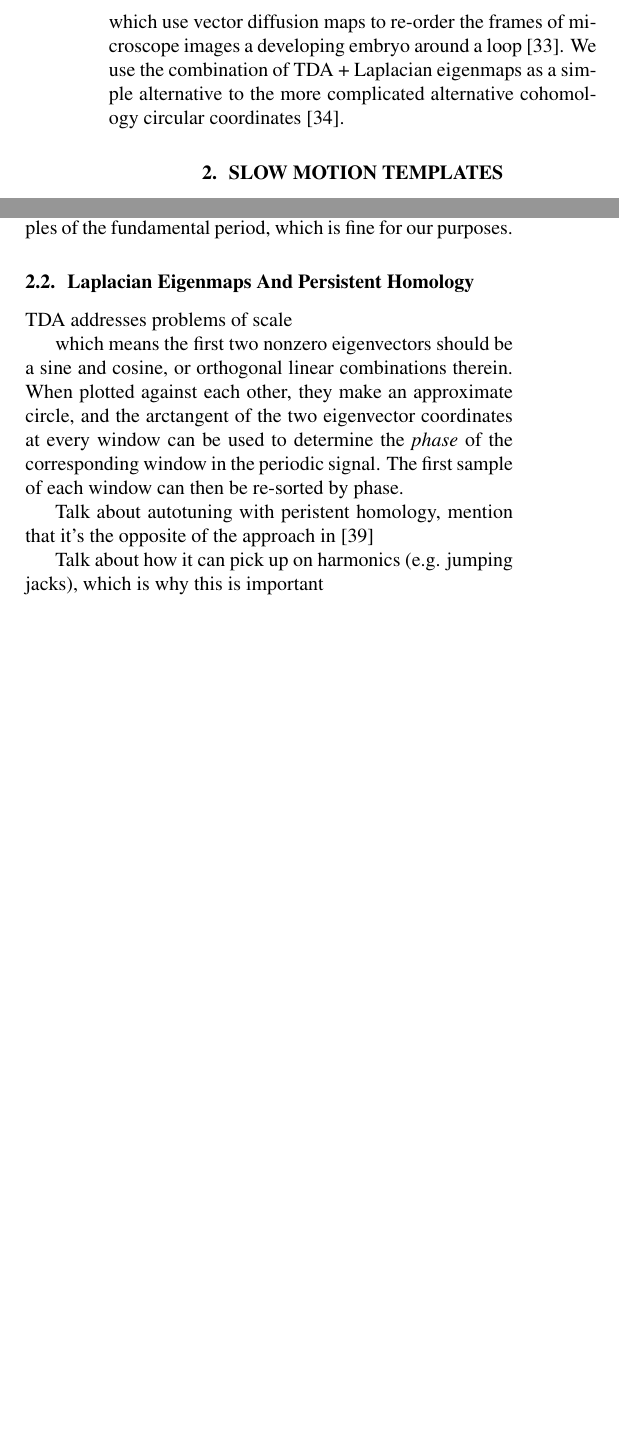
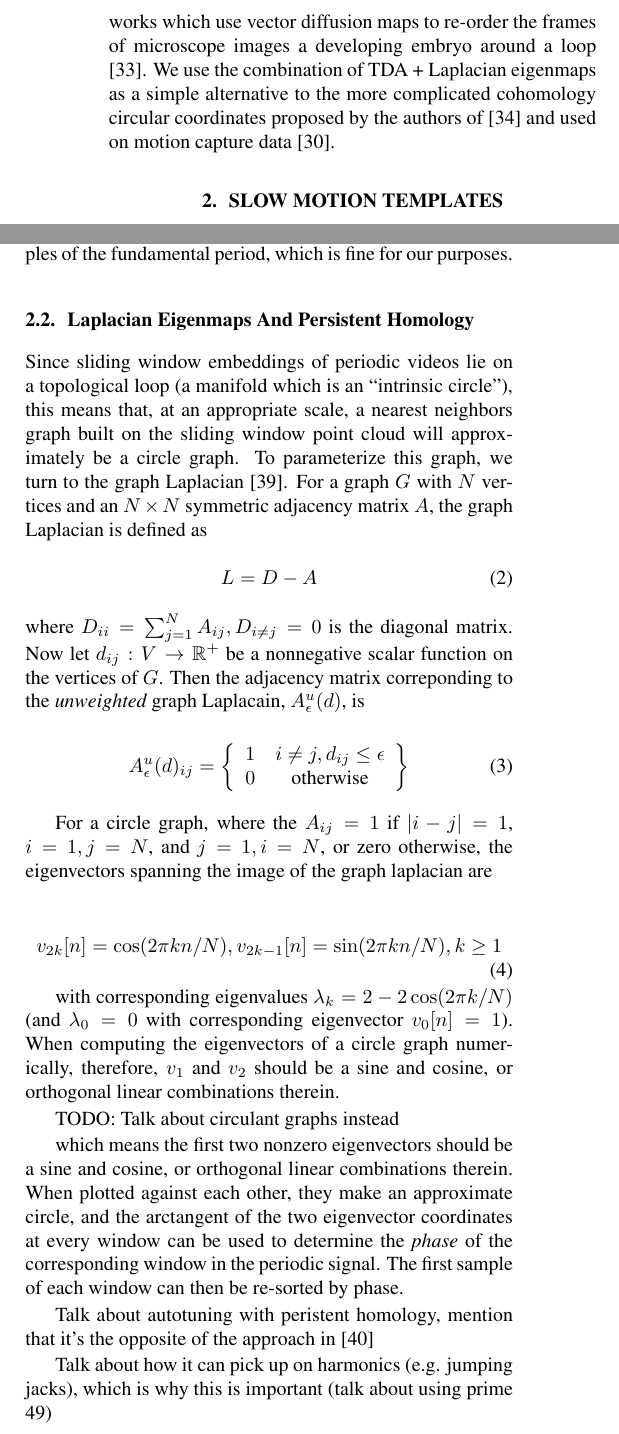
Before and after one commit to ctralie/SloMoLoops, a LaTeX paper (Paper/paper.tex): two parts of the columns of page 2 of 5, joined at a grey line, cut so that both start at the same text, the shorter picture padded with empty space. Compiled offline with pdfLaTeX.

Commit message:
More writing

```diff
--- a/Paper/paper.tex
+++ b/Paper/paper.tex
@@ -71,6 +71,6 @@ To address the problems with an Eulerian representation, we devise a geometric/t
 
 
-Many prior works use a combination of sliding window embeddings and topological data analysis, such as detecting the Lorenz attractor \cite{de2012topological}, quantifying circadian rhythms in gene expression data \cite{perea2015sliding}, detecting chatter in mechanical systems \cite{khasawneh2016chatter}, detecting wheezing in audio \cite{emrani2014real}, quantifying periodic activites in motion capture data \cite{vejdemo2015cohomological, venkataraman2016persistent}, quantifying vocal fold anomalies in video \cite{tralie2017quasi}, though we believe we are the first to use a sliding window + TDA framework to {\em synthesize} a new result.  Our use of the graph Laplcian to parameterize time series is also unique, though we are inspired by works that have used it to re-arrange images around a loop as a pre-processing step for structure from motion \cite{averbuch2015ringit}, and works which use vector diffusion maps to re-order the frames of microscope images a developing embryo around a loop \cite{dsilva2015diffusionvecordering}.  We use the combination of TDA + Laplacian eigenmaps as a simple alternative to the more complicated alternative cohomology circular coordinates \cite{de2011persistent}.
+Many prior works use a combination of sliding window embeddings and topological data analysis, such as detecting the Lorenz attractor \cite{de2012topological}, quantifying circadian rhythms in gene expression data \cite{perea2015sliding}, detecting chatter in mechanical systems \cite{khasawneh2016chatter}, detecting wheezing in audio \cite{emrani2014real}, quantifying periodic activites in motion capture data \cite{vejdemo2015cohomological, venkataraman2016persistent}, and quantifying vocal fold anomalies in video \cite{tralie2017quasi}, though we believe we are the first to use a sliding window + TDA framework to {\em synthesize} a new result.  Our use of the graph Laplcian to parameterize time series is also unique, though we are inspired by works that have used it to re-arrange images around a loop as a pre-processing step for structure from motion \cite{averbuch2015ringit}, and works which use vector diffusion maps to re-order the frames of microscope images a developing embryo around a loop \cite{dsilva2015diffusionvecordering}.  We use the combination of TDA + Laplacian eigenmaps as a simple alternative to the more complicated cohomology circular coordinates proposed by the authors of \cite{de2011persistent} and used on motion capture data \cite{vejdemo2015cohomological}.
 
 
 \section{Slow Motion Templates}
@@ -101,14 +101,35 @@ where $\tau$ is a step size and $d$ is the dimension of the embedding.  In this
 \subsection{Laplacian Eigenmaps And Persistent Homology}
 \label{sec:laplacian}
 
-TDA addresses problems of scale
+Since sliding window embeddings of periodic videos lie on a topological loop (a manifold which is an ``intrinsic circle''), this means that, at an appropriate scale, a nearest neighbors graph built on the sliding window point cloud will approximately be a circle graph.  To parameterize this graph, we turn to the graph Laplacian \cite{chung1997spectral}.  For a graph $G$ with $N$ vertices and an $N \times N$ symmetric adjacency matrix $A$, the graph Laplacian is defined as
+\begin{equation}
+L = D-A
+\end{equation}
+where $D_{ii} = \sum_{j = 1}^N A_{ij}, D_{i \neq j} = 0$ is the diagonal matrix.  Now let $d_{ij}: V \rightarrow \mathbb{R}^+$ be a nonnegative scalar function on the vertices of $G$.  Then the adjacency matrix correponding to the {\em unweighted} graph Laplacain, $A_{\epsilon}^u(d)$, is
+
+\begin{equation}
+A_{\epsilon}^u(d)_{ij} = \left\{ \begin{array}{cc} 1 & i \neq j, d_{ij} \leq \epsilon \\ 0 & \text{otherwise} \end{array} \right\}
+\end{equation}
+
+For a circle graph, where the $A_{ij} = 1$ if $|i-j| = 1$, $i=1, j=N$, and $j=1, i=N$, or zero otherwise, the eigenvectors spanning the image of the graph laplacian are
+
+\begin{equation}
+v_{2k}[n] = \cos(2 \pi k n / N), v_{2k-1}[n] = \sin(2 \pi k n / N), k \geq 1
+\end{equation}
+
+%In other words, the graph Laplacian of an $N$-point circle graph recovers the $N$-dimensional discrete Fourier transform.
+
+with corresponding eigenvalues $\lambda_k = 2 - 2 \cos(2 \pi k / N)$ (and $\lambda_0 = 0$ with corresponding eigenvector $v_0[n] = 1$).  When computing the eigenvectors of a circle graph numerically, therefore, $v_1$ and $v_2$ should be a sine and cosine, or orthogonal linear combinations therein.
+
+TODO: Talk about circulant graphs instead
+
 
 
 which means the first two nonzero eigenvectors should be a sine and cosine, or orthogonal linear combinations therein.  When plotted against each other, they make an approximate circle, and the arctangent of the two eigenvector coordinates at every window can be used to determine the {\em phase} of the corresponding window in the periodic signal.  The first sample of each window can then be re-sorted by phase.
 
 Talk about autotuning with peristent homology, mention that it's the opposite of the approach in \cite{bendich2011improving}
 
-Talk about how it can pick up on harmonics (e.g. jumping jacks), which is why this is important
+Talk about how it can pick up on harmonics (e.g. jumping jacks), which is why this is important (talk about using prime 49)
 
 \subsection{Cycle Reordering And Median Voting}
 \label{sec:cyclereordering}
```
Also changed, not shown: Paper/paper.tex (6 more changed lines).
